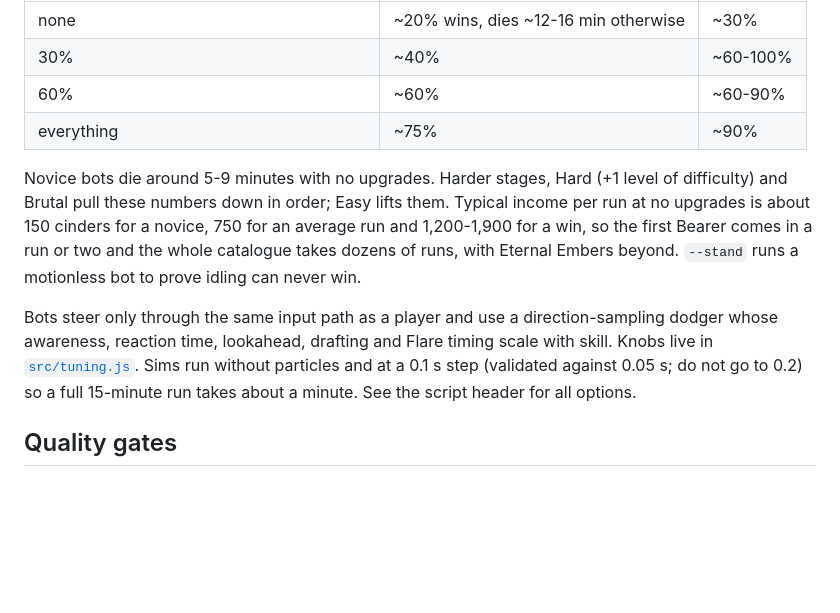
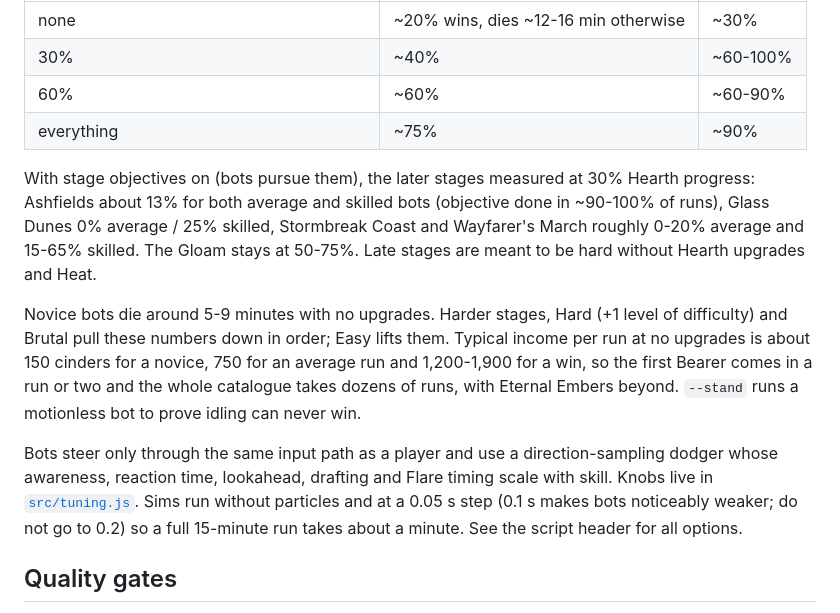
Before and after one commit to AieatAssam/emberwake, a Markdown page: README.md, the part around the change. GitHub-like rendering; blank space fills up the shorter version.

Commit message:
README: balance notes for objective stages
Co-Authored-By: Claude Sonnet 5.5 <noreply@anthropic.com>
Claude-Session: https://claude.ai/code/session_01TuvmDCw6Vu6VwXMuGBLRER

```diff
--- a/README.md
+++ b/README.md
@@ -206,9 +206,11 @@ Measured on the Gloam as Kael at Normal difficulty (win rate over 6-10 seeded ru
 | 60% | ~60% | ~60-90% |
 | everything | ~75% | ~90% |
 
+With stage objectives on (bots pursue them), the later stages measured at 30% Hearth progress: Ashfields about 13% for both average and skilled bots (objective done in ~90-100% of runs), Glass Dunes 0% average / 25% skilled, Stormbreak Coast and Wayfarer's March roughly 0-20% average and 15-65% skilled. The Gloam stays at 50-75%. Late stages are meant to be hard without Hearth upgrades and Heat.
+
 Novice bots die around 5-9 minutes with no upgrades. Harder stages, Hard (+1 level of difficulty) and Brutal pull these numbers down in order; Easy lifts them. Typical income per run at no upgrades is about 150 cinders for a novice, 750 for an average run and 1,200-1,900 for a win, so the first Bearer comes in a run or two and the whole catalogue takes dozens of runs, with Eternal Embers beyond. `--stand` runs a motionless bot to prove idling can never win.
 
-Bots steer only through the same input path as a player and use a direction-sampling dodger whose awareness, reaction time, lookahead, drafting and Flare timing scale with skill. Knobs live in [`src/tuning.js`](src/tuning.js). Sims run without particles and at a 0.1 s step (validated against 0.05 s; do not go to 0.2) so a full 15-minute run takes about a minute. See the script header for all options.
+Bots steer only through the same input path as a player and use a direction-sampling dodger whose awareness, reaction time, lookahead, drafting and Flare timing scale with skill. Knobs live in [`src/tuning.js`](src/tuning.js). Sims run without particles and at a 0.05 s step (0.1 s makes bots noticeably weaker; do not go to 0.2) so a full 15-minute run takes about a minute. See the script header for all options.
 
 ## Quality gates
 - **CI** (`.github/workflows/ci.yml`) runs on every push and PR: ESLint, Stylelint and html-validate with warnings treated as errors, a production build, and a check that dev-only hooks never ship.
```
